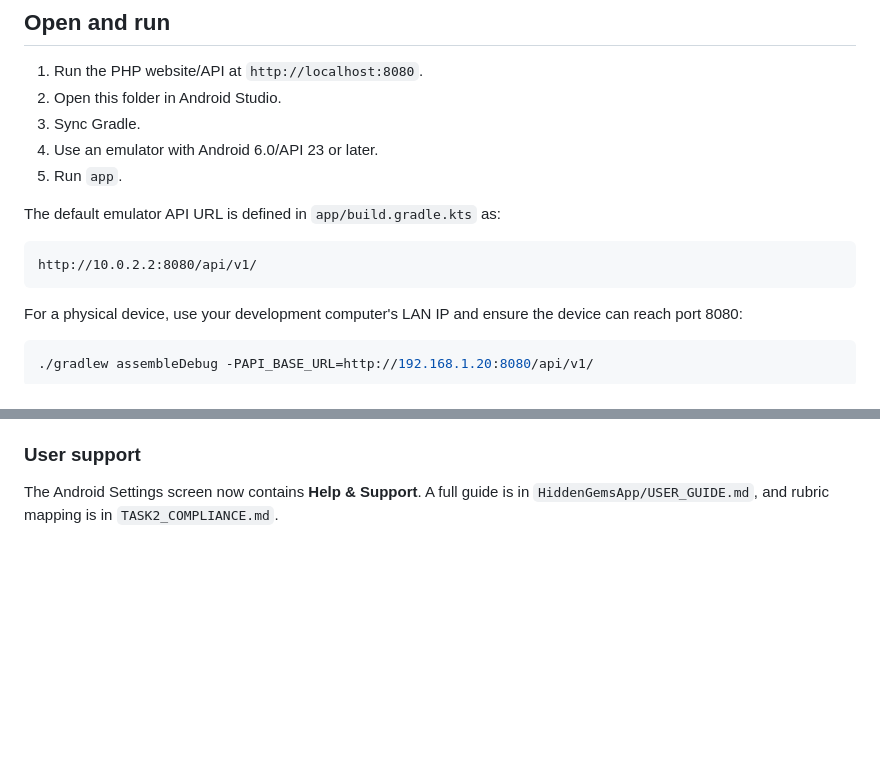
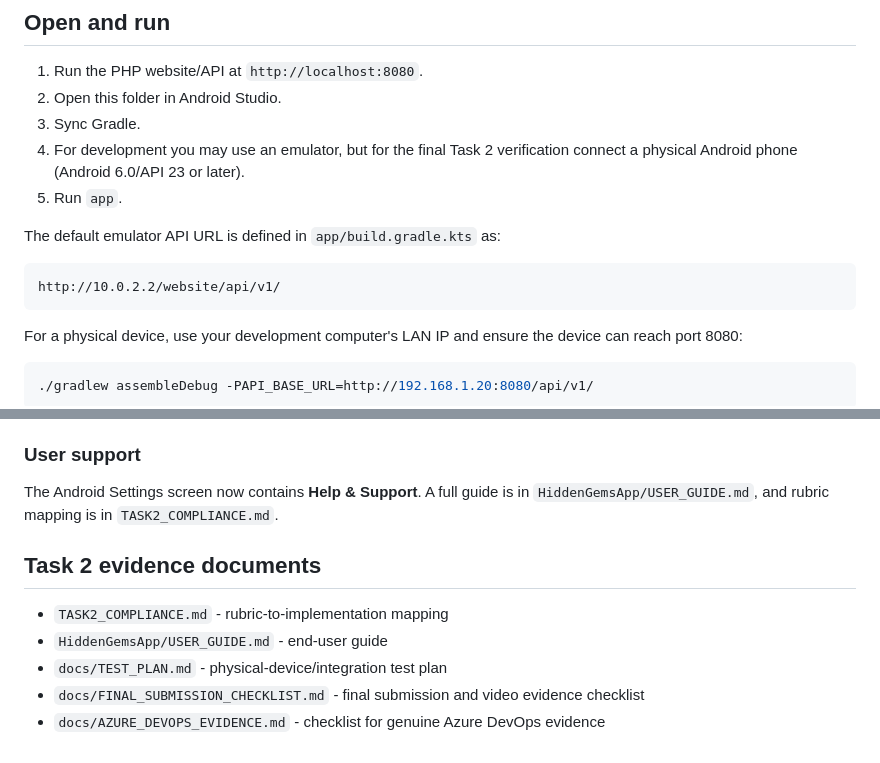
Before and after one commit to Kmakoro/MzansiGems, a Markdown page: README.md, 2 parts joined by grey strips. Rendered like a GitHub page; blank space fills up the shorter version.

Commit message:
Prioritize real-phone Task 2 instructions and evidence links

````diff
--- a/README.md
+++ b/README.md
@@ -135,13 +135,13 @@ Native Android client for the Mzansi Gem PHP/MySQL platform.
 1. Run the PHP website/API at `http://localhost:8080`.
 2. Open this folder in Android Studio.
 3. Sync Gradle.
-4. Use an emulator with Android 6.0/API 23 or later.
+4. For development you may use an emulator, but for the final Task 2 verification connect a physical Android phone (Android 6.0/API 23 or later).
 5. Run `app`.
 
 The default emulator API URL is defined in `app/build.gradle.kts` as:
 
 ```text
-http://10.0.2.2:8080/api/v1/
+http://10.0.2.2/website/api/v1/
 ```
 
 For a physical device, use your development computer's LAN IP and ensure the device can reach port 8080:
@@ -251,3 +251,12 @@ Do not use `10.0.2.2` on a physical phone; that address is only for the Android
 ### User support
 
 The Android Settings screen now contains **Help & Support**. A full guide is in `HiddenGemsApp/USER_GUIDE.md`, and rubric mapping is in `TASK2_COMPLIANCE.md`.
+
+
+## Task 2 evidence documents
+
+- `TASK2_COMPLIANCE.md` - rubric-to-implementation mapping
+- `HiddenGemsApp/USER_GUIDE.md` - end-user guide
+- `docs/TEST_PLAN.md` - physical-device/integration test plan
+- `docs/FINAL_SUBMISSION_CHECKLIST.md` - final submission and video evidence checklist
+- `docs/AZURE_DEVOPS_EVIDENCE.md` - checklist for genuine Azure DevOps evidence
````
